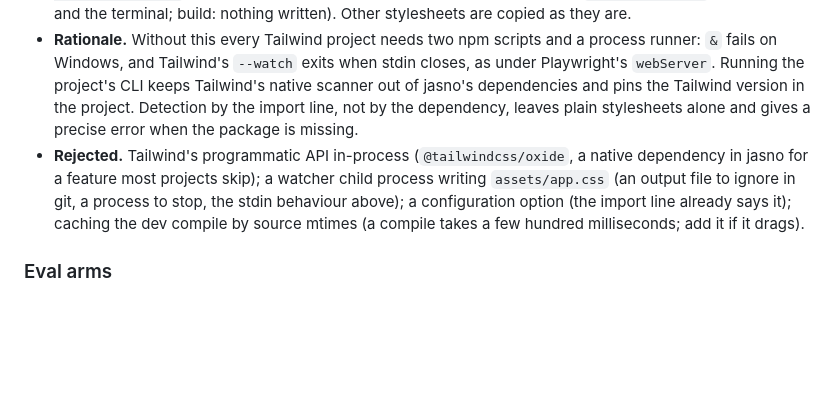
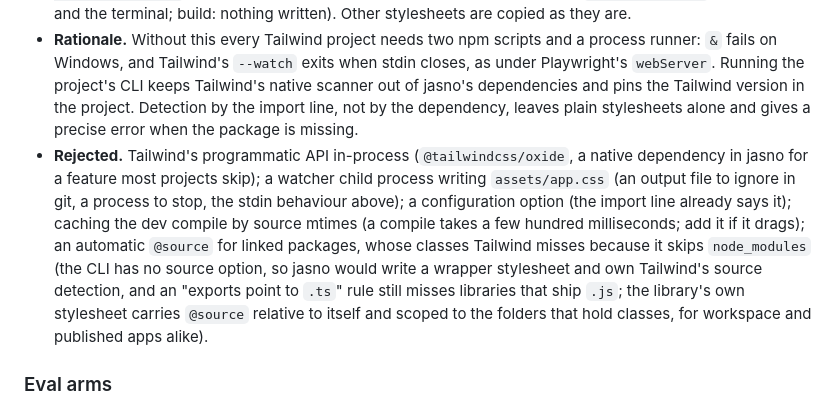
Before and after one commit to cesbo/jasno, a Markdown page: design/design.md, the part around the change. Rendered like a GitHub page; blank space fills up the shorter version.

Commit message:
ADR-37: reject an automatic @source for linked packages
Co-Authored-By: Claude Opus 5.5 <noreply@anthropic.com>

```diff
--- a/design/design.md
+++ b/design/design.md
@@ -231,7 +231,7 @@ Each ADR gives the decision, the rationale and the rejected alternatives.
 ### ADR-37 Tailwind: the project's CLI compiles the stylesheets that import it
 - **Decision.** A stylesheet under `assets/` that imports tailwindcss (`@import "tailwindcss"`, or its layers: `@import "tailwindcss/utilities.css" layer(utilities)`) is compiled by the project's own `@tailwindcss/cli`: its `package.json` `bin`, run by the same Node with the project root as the working directory, so Tailwind's source detection scans `src/` and `index.html`. `jasno dev` serves it compiled on every request (the reload after a `.ts` change refetches it); `jasno build` writes it compiled and minified under its own name. No option, no output file, no watcher: the file, its `<link>` and `npm install -D @tailwindcss/cli` are the whole setup. A missing CLI or a non-zero exit is `TAILWIND_FAILED` (dev: a 500 and the terminal; build: nothing written). Other stylesheets are copied as they are.
 - **Rationale.** Without this every Tailwind project needs two npm scripts and a process runner: `&` fails on Windows, and Tailwind's `--watch` exits when stdin closes, as under Playwright's `webServer`. Running the project's CLI keeps Tailwind's native scanner out of jasno's dependencies and pins the Tailwind version in the project. Detection by the import line, not by the dependency, leaves plain stylesheets alone and gives a precise error when the package is missing.
-- **Rejected.** Tailwind's programmatic API in-process (`@tailwindcss/oxide`, a native dependency in jasno for a feature most projects skip); a watcher child process writing `assets/app.css` (an output file to ignore in git, a process to stop, the stdin behaviour above); a configuration option (the import line already says it); caching the dev compile by source mtimes (a compile takes a few hundred milliseconds; add it if it drags).
+- **Rejected.** Tailwind's programmatic API in-process (`@tailwindcss/oxide`, a native dependency in jasno for a feature most projects skip); a watcher child process writing `assets/app.css` (an output file to ignore in git, a process to stop, the stdin behaviour above); a configuration option (the import line already says it); caching the dev compile by source mtimes (a compile takes a few hundred milliseconds; add it if it drags); an automatic `@source` for linked packages, whose classes Tailwind misses because it skips `node_modules` (the CLI has no source option, so jasno would write a wrapper stylesheet and own Tailwind's source detection, and an "exports point to `.ts`" rule still misses libraries that ship `.js`; the library's own stylesheet carries `@source` relative to itself and scoped to the folders that hold classes, for workspace and published apps alike).
 
 ### Eval arms
 - **Decision.** The variants an eval could have compared are decided as the design has them: A `h.div(props, ...children)`; B lowercase `onclick`; C Angular names where the meaning matches, jasno names otherwise; D `Read<T>` data props; E microtask flush (ADR-10); F the full `resource` status set; G `each(list, { key, render })`; H frozen signal values. Agent-built apps showed no leaked idioms or variant-specific failures, but no run compared two variants of one arm. A variant that later data shows to cost agents changes through the version policy (a stub with the replacement name, plus a codemod).
```
